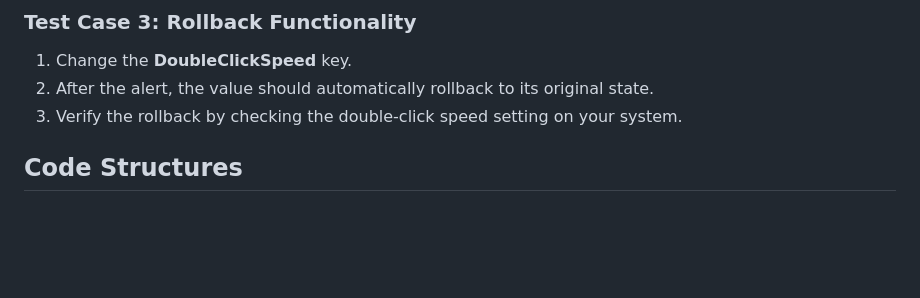
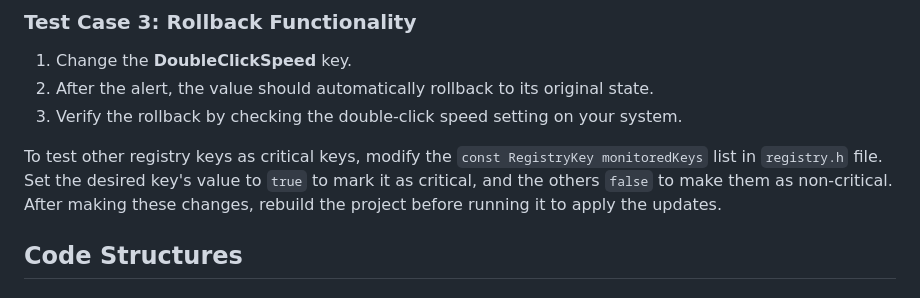
Before and after one commit to Shun1124/BScACS-Major-Project-Prototype, a Markdown page: README.md, the part around the change. Rendered like a GitHub page; blank space fills up the shorter version.

```diff
--- a/README.md
+++ b/README.md
@@ -141,6 +141,8 @@ Here are a few test cases to verify the project works as expected:
 2. After the alert, the value should automatically rollback to its original state.
 3. Verify the rollback by checking the double-click speed setting on your system.
 
+To test other registry keys as critical keys, modify the `const RegistryKey monitoredKeys` list in `registry.h` file. Set the desired key's value to `true` to mark it as critical, and the others `false` to make them as non-critical. After making these changes, rebuild the project before running it to apply the updates.
+
 ## Code Structures
 ### Frontend (Electron Dashboard)
 - **index.html**: The primary entry point for the user interface. It contains the HTML structure and elements displayed to the user.
```
